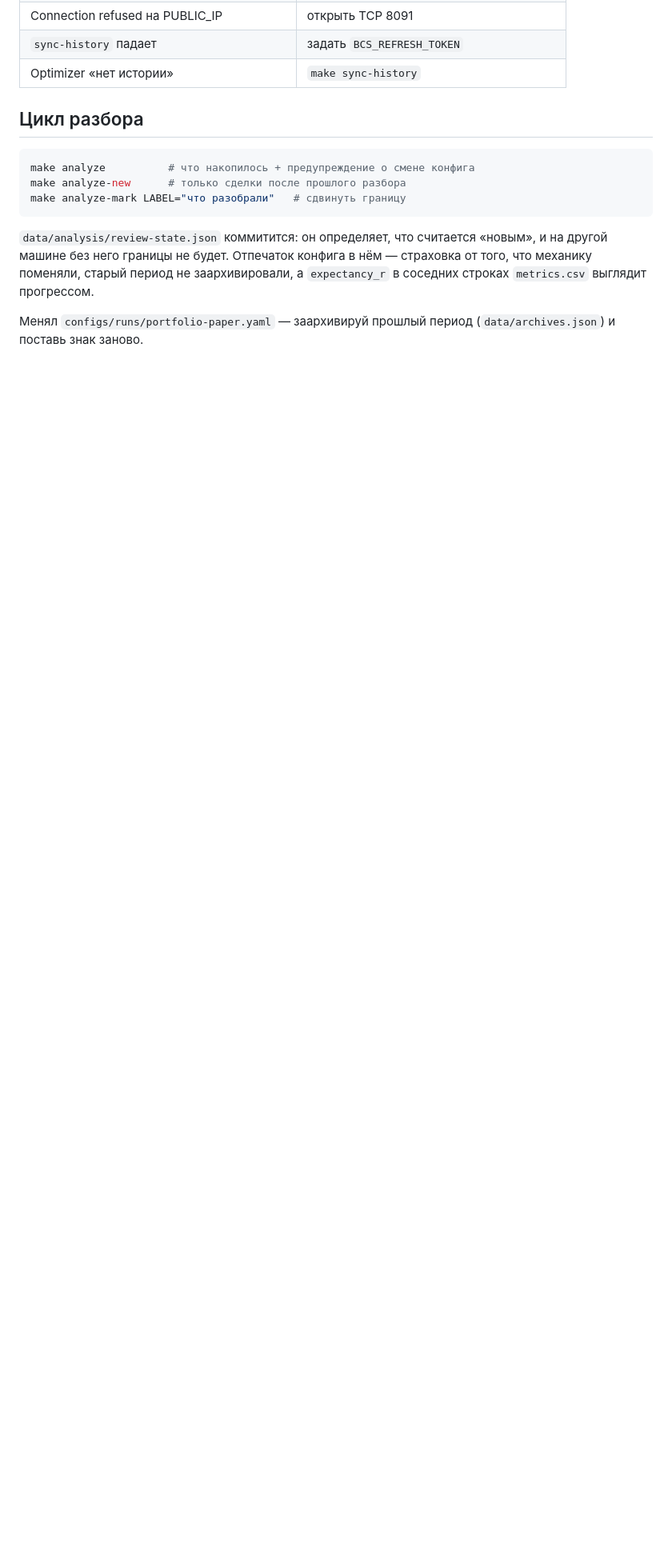
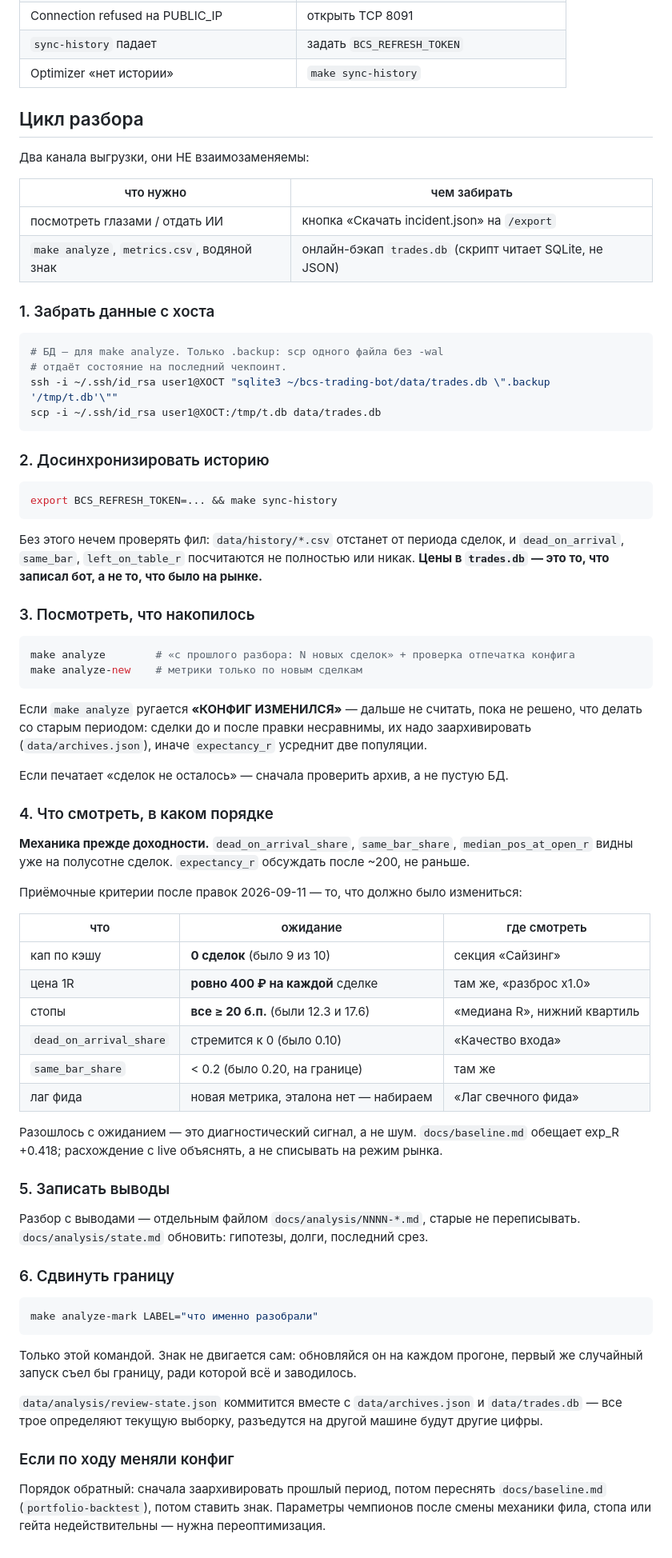
Before and after one commit to motokazmin/bcs-trading-bot, a Markdown page: docs/runbook.md, the part around the change. Shown at 80% size. Drawn GitHub-style; blank space fills up the shorter version.

Commit message:
docs(runbook): полный порядок разбора накопленных сделок
Было три команды без контекста. Стало: откуда брать данные (и почему кнопка
incident.json не заменяет копию БД — скрипт читает SQLite, не JSON), зачем
досинк истории, в каком порядке смотреть метрики и какие приёмочные критерии
у правок 2026-09-11 (кап 0 сделок, цена 1R ровно 400 руб, стопы >= 20 б.п.).

Co-Authored-By: Claude Opus 5 <noreply@anthropic.com>
Claude-Session: https://claude.ai/code/session_016LFPpw7iMU4LAmv2itRm3y

````diff
--- a/docs/runbook.md
+++ b/docs/runbook.md
@@ -160,16 +160,85 @@ go run ./cmd/optimizer portfolio-backtest \
 
 ## Цикл разбора
 
+Два канала выгрузки, они НЕ взаимозаменяемы:
+
+| что нужно | чем забирать |
+|-----------|--------------|
+| посмотреть глазами / отдать ИИ | кнопка «Скачать incident.json» на `/export` |
+| `make analyze`, `metrics.csv`, водяной знак | онлайн-бэкап `trades.db` (скрипт читает SQLite, не JSON) |
+
+### 1. Забрать данные с хоста
+
 ```bash
-make analyze          # что накопилось + предупреждение о смене конфига
-make analyze-new      # только сделки после прошлого разбора
-make analyze-mark LABEL="что разобрали"   # сдвинуть границу
+# БД — для make analyze. Только .backup: scp одного файла без -wal
+# отдаёт состояние на последний чекпоинт.
+ssh -i ~/.ssh/id_rsa user1@ХОСТ "sqlite3 ~/bcs-trading-bot/data/trades.db \".backup '/tmp/t.db'\""
+scp -i ~/.ssh/id_rsa user1@ХОСТ:/tmp/t.db data/trades.db
 ```
 
-`data/analysis/review-state.json` коммитится: он определяет, что считается «новым»,
-и на другой машине без него границы не будет. Отпечаток конфига в нём — страховка от
-того, что механику поменяли, старый период не заархивировали, а `expectancy_r`
-в соседних строках `metrics.csv` выглядит прогрессом.
+### 2. Досинхронизировать историю
 
-Менял `configs/runs/portfolio-paper.yaml` — заархивируй прошлый период
-(`data/archives.json`) и поставь знак заново.
+```bash
+export BCS_REFRESH_TOKEN=... && make sync-history
+```
+
+Без этого нечем проверять фил: `data/history/*.csv` отстанет от периода сделок, и
+`dead_on_arrival`, `same_bar`, `left_on_table_r` посчитаются не полностью или никак.
+**Цены в `trades.db` — это то, что записал бот, а не то, что было на рынке.**
+
+### 3. Посмотреть, что накопилось
+
+```bash
+make analyze        # «с прошлого разбора: N новых сделок» + проверка отпечатка конфига
+make analyze-new    # метрики только по новым сделкам
+```
+
+Если `make analyze` ругается **«КОНФИГ ИЗМЕНИЛСЯ»** — дальше не считать, пока не решено,
+что делать со старым периодом: сделки до и после правки несравнимы, их надо
+заархивировать (`data/archives.json`), иначе `expectancy_r` усреднит две популяции.
+
+Если печатает «сделок не осталось» — сначала проверить архив, а не пустую БД.
+
+### 4. Что смотреть, в каком порядке
+
+**Механика прежде доходности.** `dead_on_arrival_share`, `same_bar_share`,
+`median_pos_at_open_r` видны уже на полусотне сделок. `expectancy_r` обсуждать
+после ~200, не раньше.
+
+Приёмочные критерии после правок 2026-09-11 — то, что должно было измениться:
+
+| что | ожидание | где смотреть |
+|-----|----------|--------------|
+| кап по кэшу | **0 сделок** (было 9 из 10) | секция «Сайзинг» |
+| цена 1R | **ровно 400 ₽ на каждой** сделке | там же, «разброс x1.0» |
+| стопы | **все ≥ 20 б.п.** (были 12.3 и 17.6) | «медиана R», нижний квартиль |
+| `dead_on_arrival_share` | стремится к 0 (было 0.10) | «Качество входа» |
+| `same_bar_share` | < 0.2 (было 0.20, на границе) | там же |
+| лаг фида | новая метрика, эталона нет — набираем | «Лаг свечного фида» |
+
+Разошлось с ожиданием — это диагностический сигнал, а не шум. `docs/baseline.md`
+обещает exp_R +0.418; расхождение с live объяснять, а не списывать на режим рынка.
+
+### 5. Записать выводы
+
+Разбор с выводами — отдельным файлом `docs/analysis/NNNN-*.md`, старые не переписывать.
+`docs/analysis/state.md` обновить: гипотезы, долги, последний срез.
+
+### 6. Сдвинуть границу
+
+```bash
+make analyze-mark LABEL="что именно разобрали"
+```
+
+Только этой командой. Знак не двигается сам: обновляйся он на каждом прогоне, первый
+же случайный запуск съел бы границу, ради которой всё и заводилось.
+
+`data/analysis/review-state.json` коммитится вместе с `data/archives.json` и
+`data/trades.db` — все трое определяют текущую выборку, разъедутся на другой машине
+будут другие цифры.
+
+### Если по ходу меняли конфиг
+
+Порядок обратный: сначала заархивировать прошлый период, потом переснять
+`docs/baseline.md` (`portfolio-backtest`), потом ставить знак. Параметры чемпионов
+после смены механики фила, стопа или гейта недействительны — нужна переоптимизация.
````
